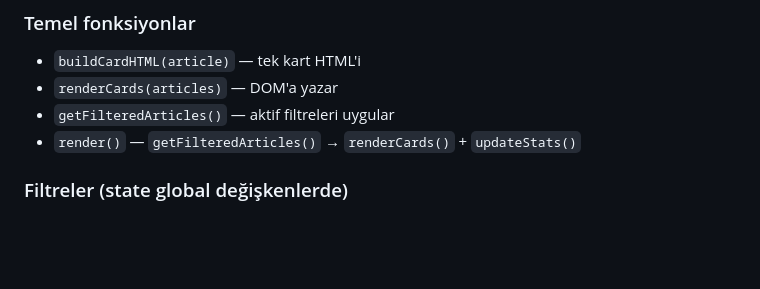
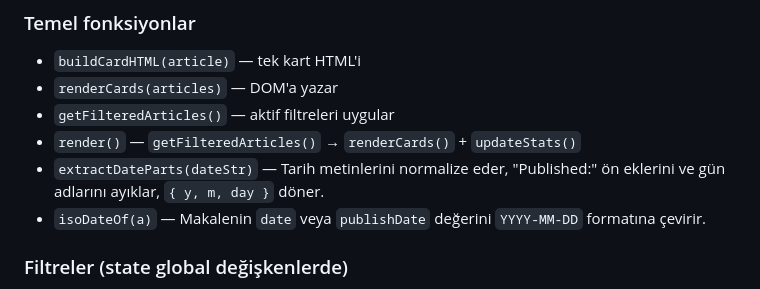
Before and after one commit to demirbasemre/haberozetleri, a Markdown page: CODEMAP.md, the part around one of its changes. Rendered like a GitHub page; blank space fills up the shorter version.

Commit message:
docs: update CODEMAP.md with date helper functions and last updated date

```diff
--- a/CODEMAP.md
+++ b/CODEMAP.md
@@ -112,6 +112,8 @@ fetch('data.json') → allArticles[] → render()
 - `renderCards(articles)` — DOM'a yazar
 - `getFilteredArticles()` — aktif filtreleri uygular
 - `render()` — `getFilteredArticles()` → `renderCards()` + `updateStats()`
+- `extractDateParts(dateStr)` — Tarih metinlerini normalize eder, \"Published:\" ön eklerini ve gün adlarını ayıklar, `{ y, m, day }` döner.
+- `isoDateOf(a)` — Makalenin `date` veya `publishDate` değerini `YYYY-MM-DD` formatına çevirir.
 
 ### Filtreler (state global değişkenlerde)
 - Tarih: `activeMonths`, `activeDays` — `buildDatePanel()` ile inşa edilir
```
Also changed, not shown: other parts of CODEMAP.md (+1 -1 lines).
